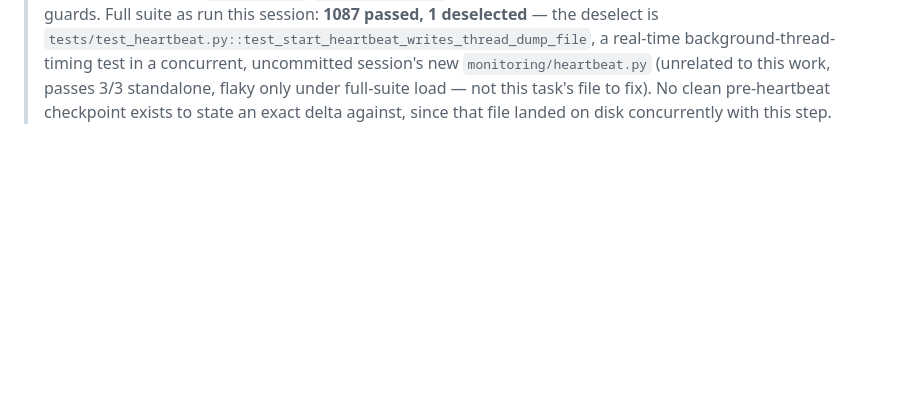
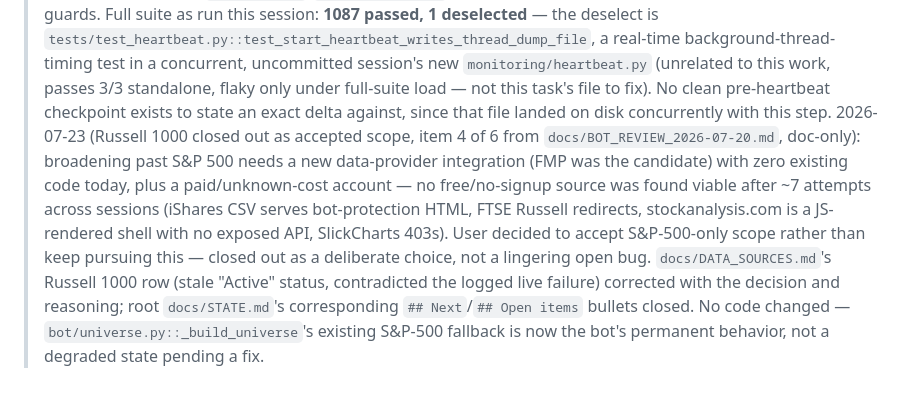
Before and after one commit to APLHAseeking/sentiment-analyzer, a Markdown page: trading bot/docs/CLAUDE-REFERENCE.md, the part around the change. GitHub-like rendering; blank space fills up the shorter version.

Commit message:
docs: close out Russell 1000 as accepted S&P-500-only scope
Broadening past S&P 500 needs a new data-provider integration (FMP
was the candidate) with zero existing code and an unknown-cost
account -- no free/no-signup source was found viable after ~7
attempts across sessions. User decided to accept S&P-500-only scope
rather than keep pursuing this.

Corrects DATA_SOURCES.md's stale "Active" row for the iShares
source, which contradicted the logged live failure. No code changed
-- bot/universe.py's existing S&P-500 fallback is now the bot's
permanent scope, not a degraded state.

Item 4 (of 6) from docs/BOT_REVIEW_2026-07-20.md.

Co-Authored-By: Claude Sonnet 5 <noreply@anthropic.com>

```diff
--- a/trading bot/docs/CLAUDE-REFERENCE.md
+++ b/trading bot/docs/CLAUDE-REFERENCE.md
@@ -1136,3 +1136,15 @@ closed market.
 > `monitoring/heartbeat.py` (unrelated to this work, passes 3/3 standalone, flaky only under
 > full-suite load — not this task's file to fix). No clean pre-heartbeat checkpoint exists to
 > state an exact delta against, since that file landed on disk concurrently with this step.
+> 2026-07-23 (Russell 1000 closed out as accepted scope, item 4 of 6 from
+> `docs/BOT_REVIEW_2026-07-20.md`, doc-only): broadening past S&P 500 needs a new data-provider
+> integration (FMP was the candidate) with zero existing code today, plus a paid/unknown-cost
+> account — no free/no-signup source was found viable after ~7 attempts across sessions
+> (iShares CSV serves bot-protection HTML, FTSE Russell redirects, stockanalysis.com is a
+> JS-rendered shell with no exposed API, SlickCharts 403s). User decided to accept S&P-500-only
+> scope rather than keep pursuing this — closed out as a deliberate choice, not a lingering open
+> bug. `docs/DATA_SOURCES.md`'s Russell 1000 row (stale "Active" status, contradicted the
+> logged live failure) corrected with the decision and reasoning; root `docs/STATE.md`'s
+> corresponding `## Next`/`## Open items` bullets closed. No code changed —
+> `bot/universe.py::_build_universe`'s existing S&P-500 fallback is now the bot's permanent
+> behavior, not a degraded state pending a fix.
```
Also changed, not shown: trading bot/docs/DATA_SOURCES.md (+2 -1 lines).
